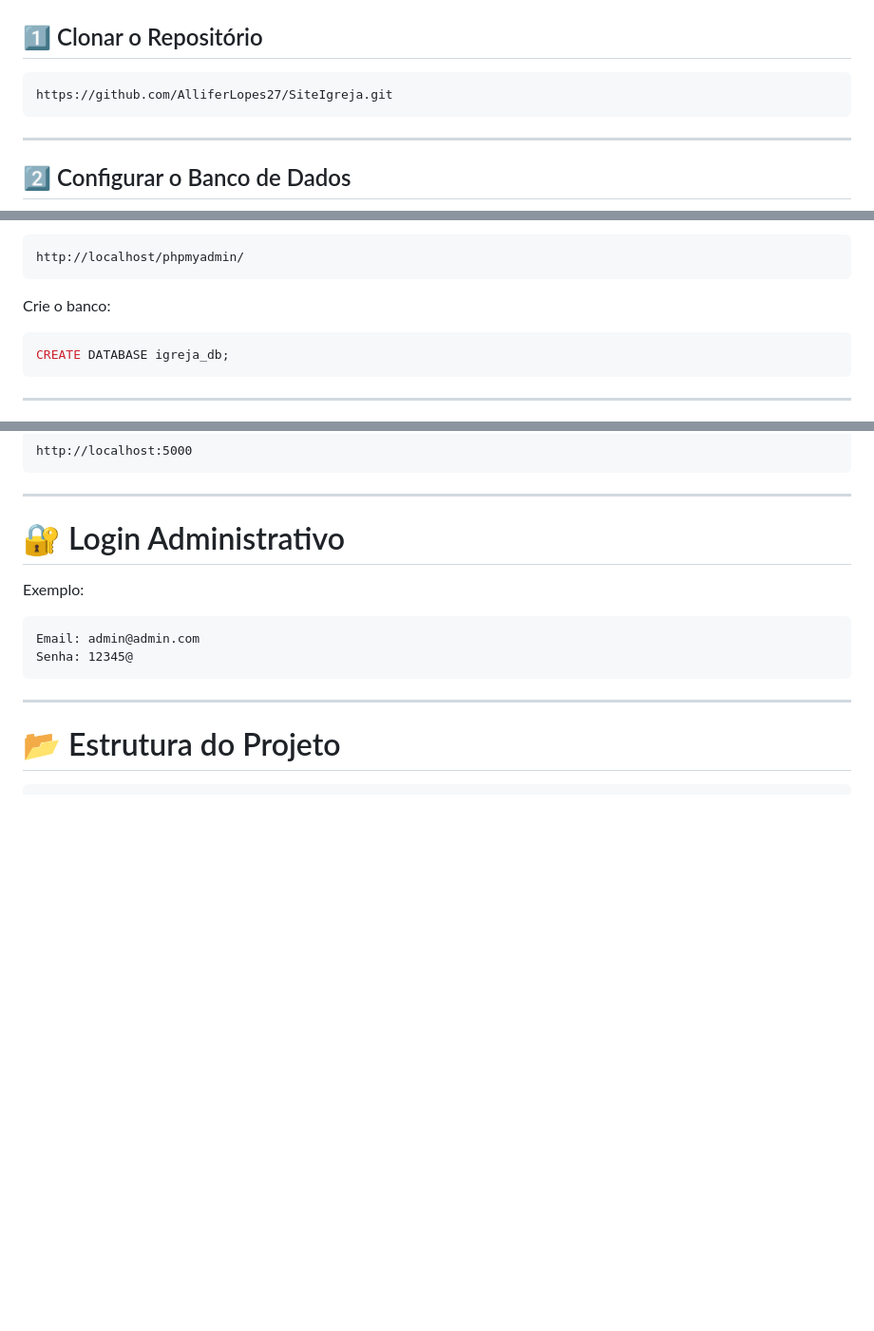
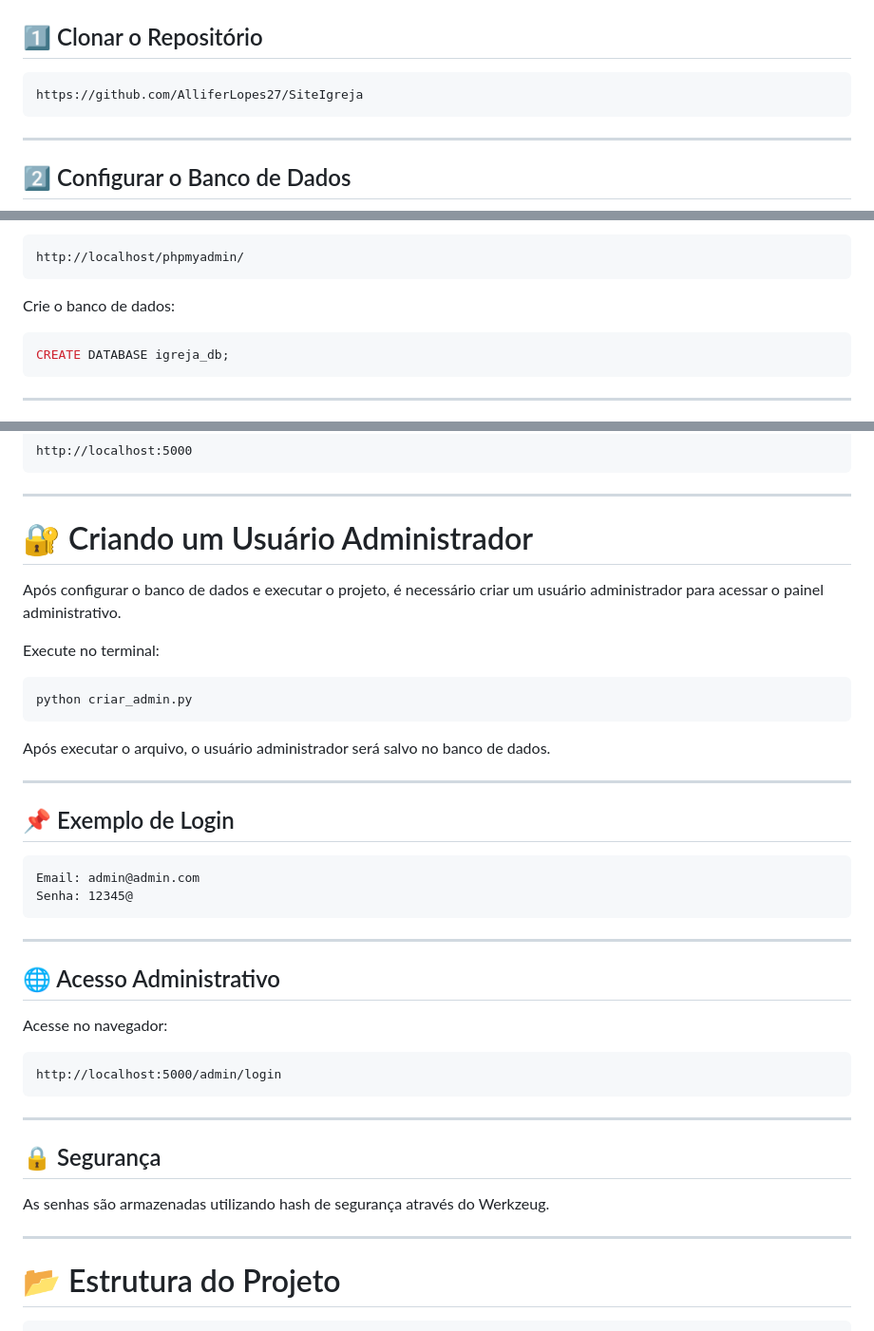
Before and after one commit to AlliferLopes27/SiteIgreja, a Markdown page: README.md, 3 parts joined by grey strips. Shown at 95% size. GitHub-like rendering; blank space fills up the shorter version.

Commit message:
Update (Arquivo de Instruções)

````diff
--- a/README.md
+++ b/README.md
@@ -93,7 +93,7 @@ Gerenciamento de autenticação administrativa.
 ## 1️⃣ Clonar o Repositório
 
 ```bash
-https://github.com/AlliferLopes27/SiteIgreja.git
+https://github.com/AlliferLopes27/SiteIgreja
 ```
 
 ---
@@ -117,7 +117,7 @@ Acesse:
 http://localhost/phpmyadmin/
 ```
 
-Crie o banco:
+Crie o banco de dados:
 
 ```sql
 CREATE DATABASE igreja_db;
@@ -151,14 +151,42 @@ http://localhost:5000
 
 ---
 
-# 🔐 Login Administrativo
+# 🔐 Criando um Usuário Administrador
 
-Exemplo:
+Após configurar o banco de dados e executar o projeto, é necessário criar um usuário administrador para acessar o painel administrativo.
+
+Execute no terminal:
+
+```bash
+python criar_admin.py
+```
+
+Após executar o arquivo, o usuário administrador será salvo no banco de dados.
+
+---
+
+## 📌 Exemplo de Login
 
 ```text
 Email: admin@admin.com
 Senha: 12345@
 ```
+
+---
+
+## 🌐 Acesso Administrativo
+
+Acesse no navegador:
+
+```text
+http://localhost:5000/admin/login
+```
+
+---
+
+## 🔒 Segurança
+
+As senhas são armazenadas utilizando hash de segurança através do Werkzeug.
 
 ---
 
````
Also changed, not shown: other parts of README.md (+1 -0 lines).
